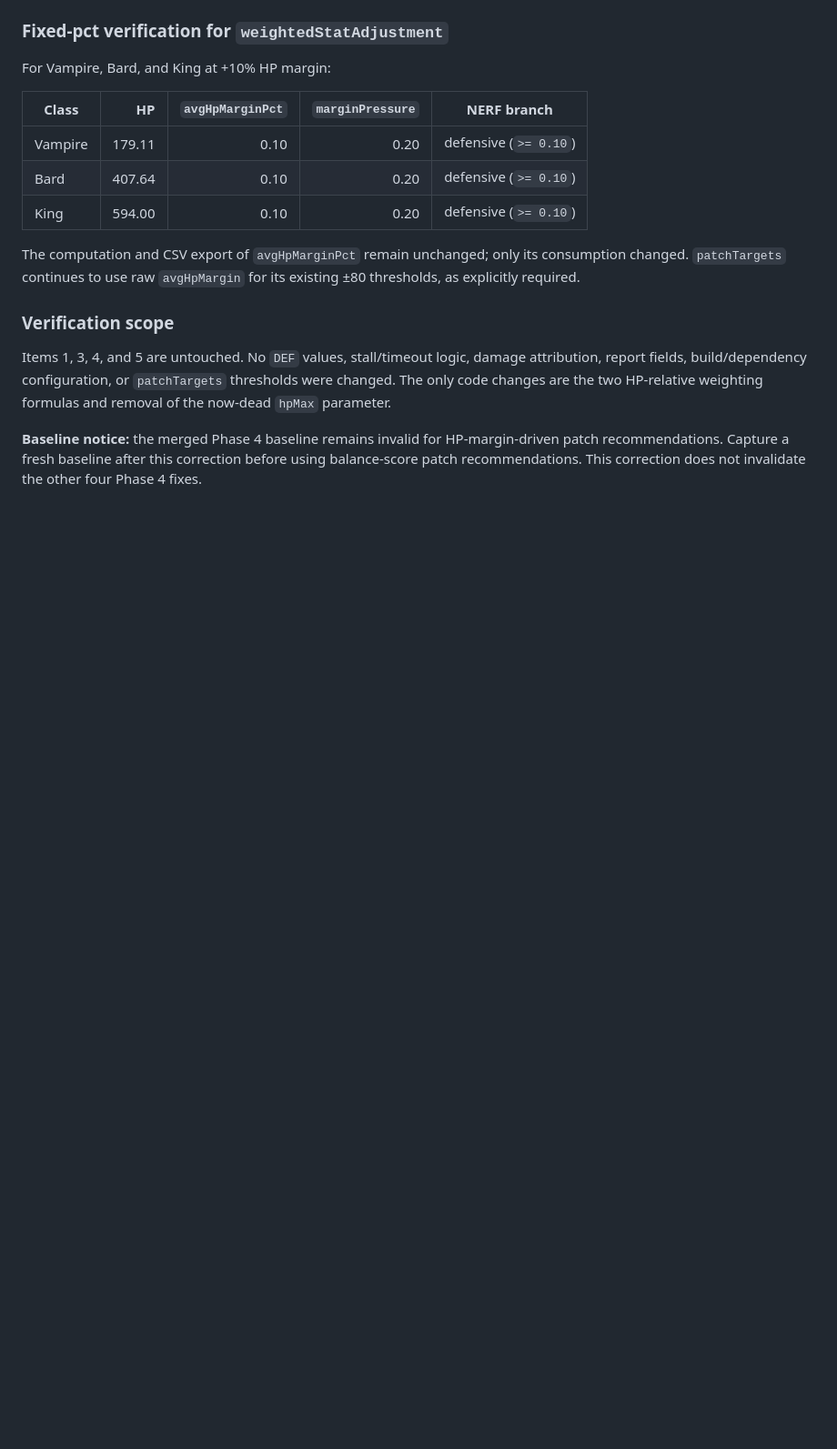
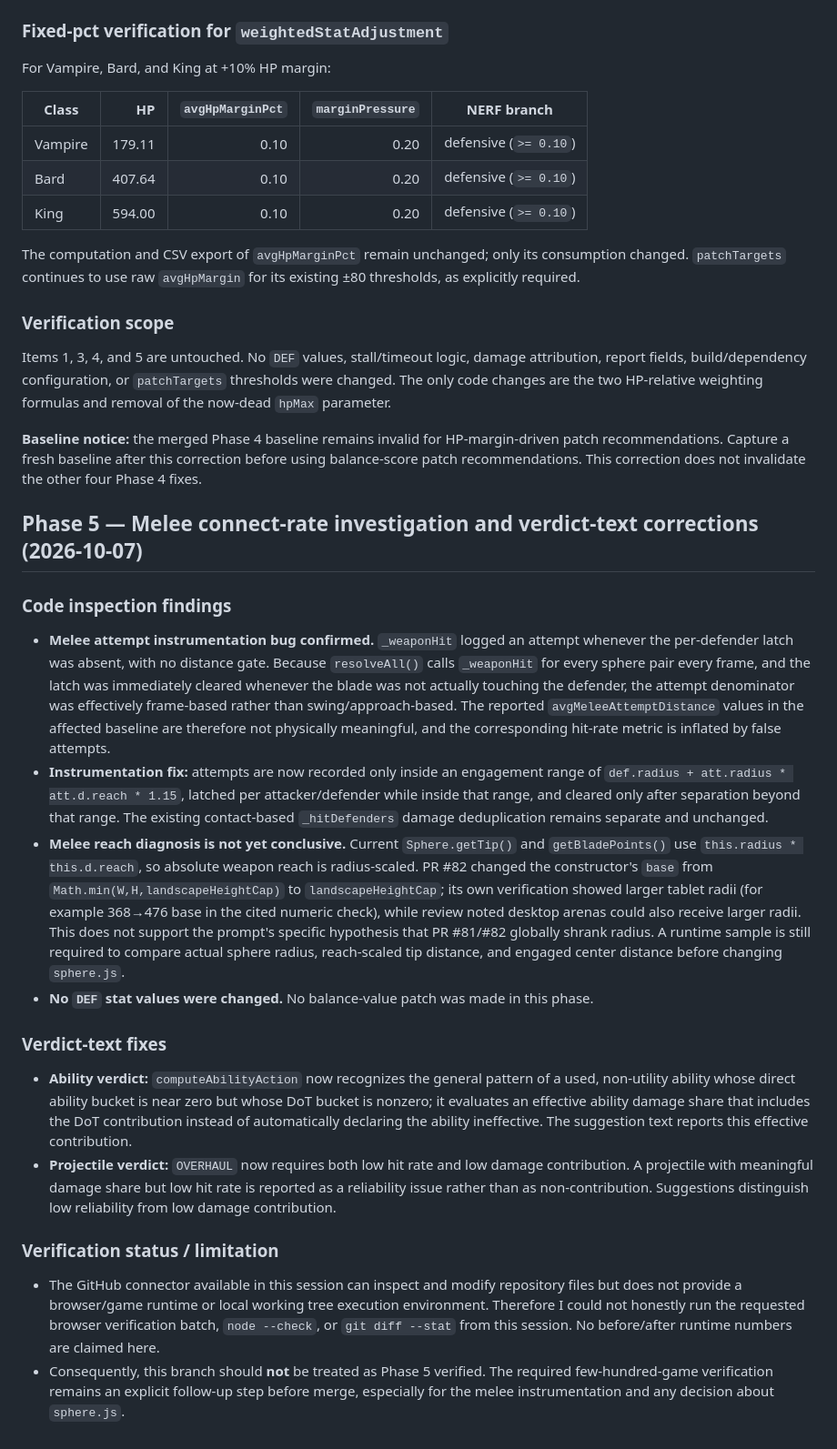
Before and after one commit to DuranDanielHarold/ArcheSpheres-AutomatedPhysicsBaseGame, a Markdown page: BALANCE_HARNESS_AUDIT.md, the part around the change. Shown at 91% size. Drawn GitHub-style; blank space fills up the shorter version.

Commit message:
Phase 5: record melee and verdict findings

```diff
--- a/BALANCE_HARNESS_AUDIT.md
+++ b/BALANCE_HARNESS_AUDIT.md
@@ -220,3 +220,23 @@ The computation and CSV export of `avgHpMarginPct` remain unchanged; only its co
 Items 1, 3, 4, and 5 are untouched. No `DEF` values, stall/timeout logic, damage attribution, report fields, build/dependency configuration, or `patchTargets` thresholds were changed. The only code changes are the two HP-relative weighting formulas and removal of the now-dead `hpMax` parameter.
 
 **Baseline notice:** the merged Phase 4 baseline remains invalid for HP-margin-driven patch recommendations. Capture a fresh baseline after this correction before using balance-score patch recommendations. This correction does not invalidate the other four Phase 4 fixes.
+
+
+## Phase 5 — Melee connect-rate investigation and verdict-text corrections (2026-10-07)
+
+### Code inspection findings
+
+- **Melee attempt instrumentation bug confirmed.** `_weaponHit` logged an attempt whenever the per-defender latch was absent, with no distance gate. Because `resolveAll()` calls `_weaponHit` for every sphere pair every frame, and the latch was immediately cleared whenever the blade was not actually touching the defender, the attempt denominator was effectively frame-based rather than swing/approach-based. The reported `avgMeleeAttemptDistance` values in the affected baseline are therefore not physically meaningful, and the corresponding hit-rate metric is inflated by false attempts.
+- **Instrumentation fix:** attempts are now recorded only inside an engagement range of `def.radius + att.radius * att.d.reach * 1.15`, latched per attacker/defender while inside that range, and cleared only after separation beyond that range. The existing contact-based `_hitDefenders` damage deduplication remains separate and unchanged.
+- **Melee reach diagnosis is not yet conclusive.** Current `Sphere.getTip()` and `getBladePoints()` use `this.radius * this.d.reach`, so absolute weapon reach is radius-scaled. PR #82 changed the constructor's `base` from `Math.min(W,H,landscapeHeightCap)` to `landscapeHeightCap`; its own verification showed larger tablet radii (for example 368→476 base in the cited numeric check), while review noted desktop arenas could also receive larger radii. This does not support the prompt's specific hypothesis that PR #81/#82 globally shrank radius. A runtime sample is still required to compare actual sphere radius, reach-scaled tip distance, and engaged center distance before changing `sphere.js`.
+- **No `DEF` stat values were changed.** No balance-value patch was made in this phase.
+
+### Verdict-text fixes
+
+- **Ability verdict:** `computeAbilityAction` now recognizes the general pattern of a used, non-utility ability whose direct ability bucket is near zero but whose DoT bucket is nonzero; it evaluates an effective ability damage share that includes the DoT contribution instead of automatically declaring the ability ineffective. The suggestion text reports this effective contribution.
+- **Projectile verdict:** `OVERHAUL` now requires both low hit rate and low damage contribution. A projectile with meaningful damage share but low hit rate is reported as a reliability issue rather than as non-contribution. Suggestions distinguish low reliability from low damage contribution.
+
+### Verification status / limitation
+
+- The GitHub connector available in this session can inspect and modify repository files but does not provide a browser/game runtime or local working tree execution environment. Therefore I could not honestly run the requested browser verification batch, `node --check`, or `git diff --stat` from this session. No before/after runtime numbers are claimed here.
+- Consequently, this branch should **not** be treated as Phase 5 verified. The required few-hundred-game verification remains an explicit follow-up step before merge, especially for the melee instrumentation and any decision about `sphere.js`.
```
